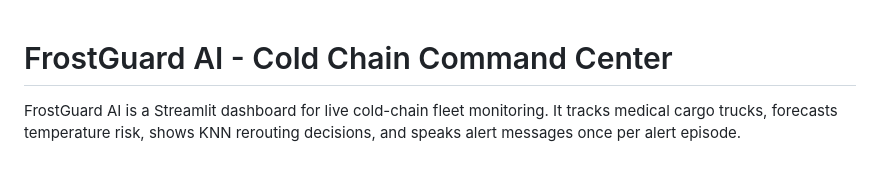
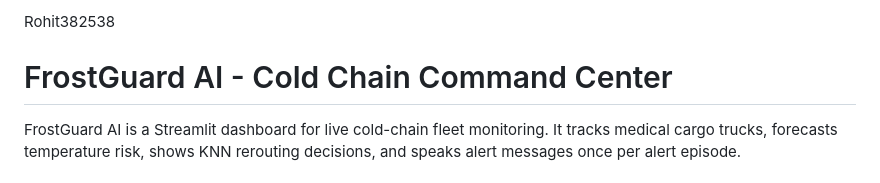
Before and after one commit to sujalmakwana200/Frostgaurd-AI-Final-Repo-Team-Red-Dragon, a Markdown page: README.md, the part around the change. Drawn GitHub-style.

```diff
--- a/README.md
+++ b/README.md
@@ -1,3 +1,4 @@
+Rohit382538
 # FrostGuard AI - Cold Chain Command Center
 
 FrostGuard AI is a Streamlit dashboard for live cold-chain fleet monitoring. It tracks medical cargo trucks, forecasts temperature risk, shows KNN rerouting decisions, and speaks alert messages once per alert episode.
```
